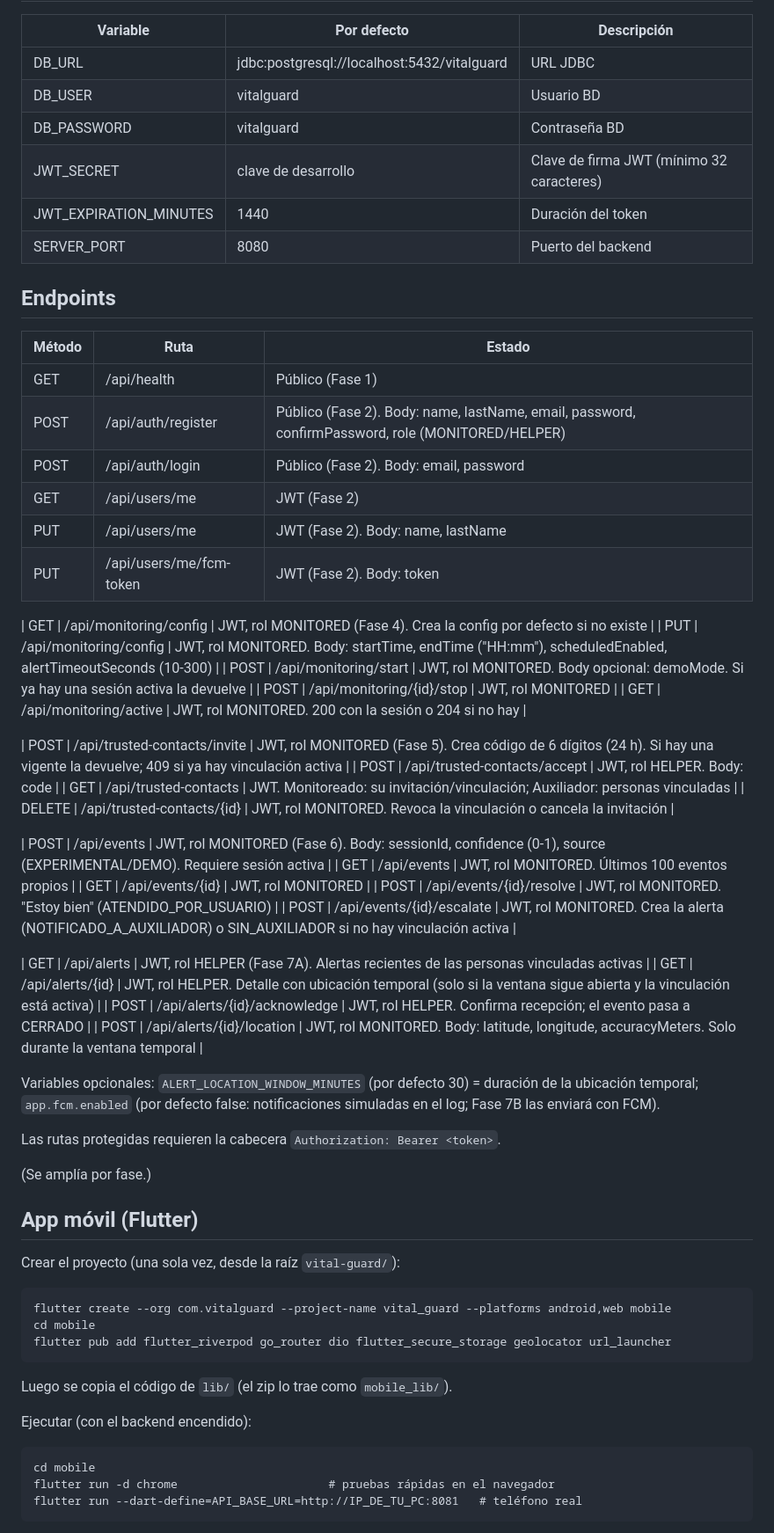
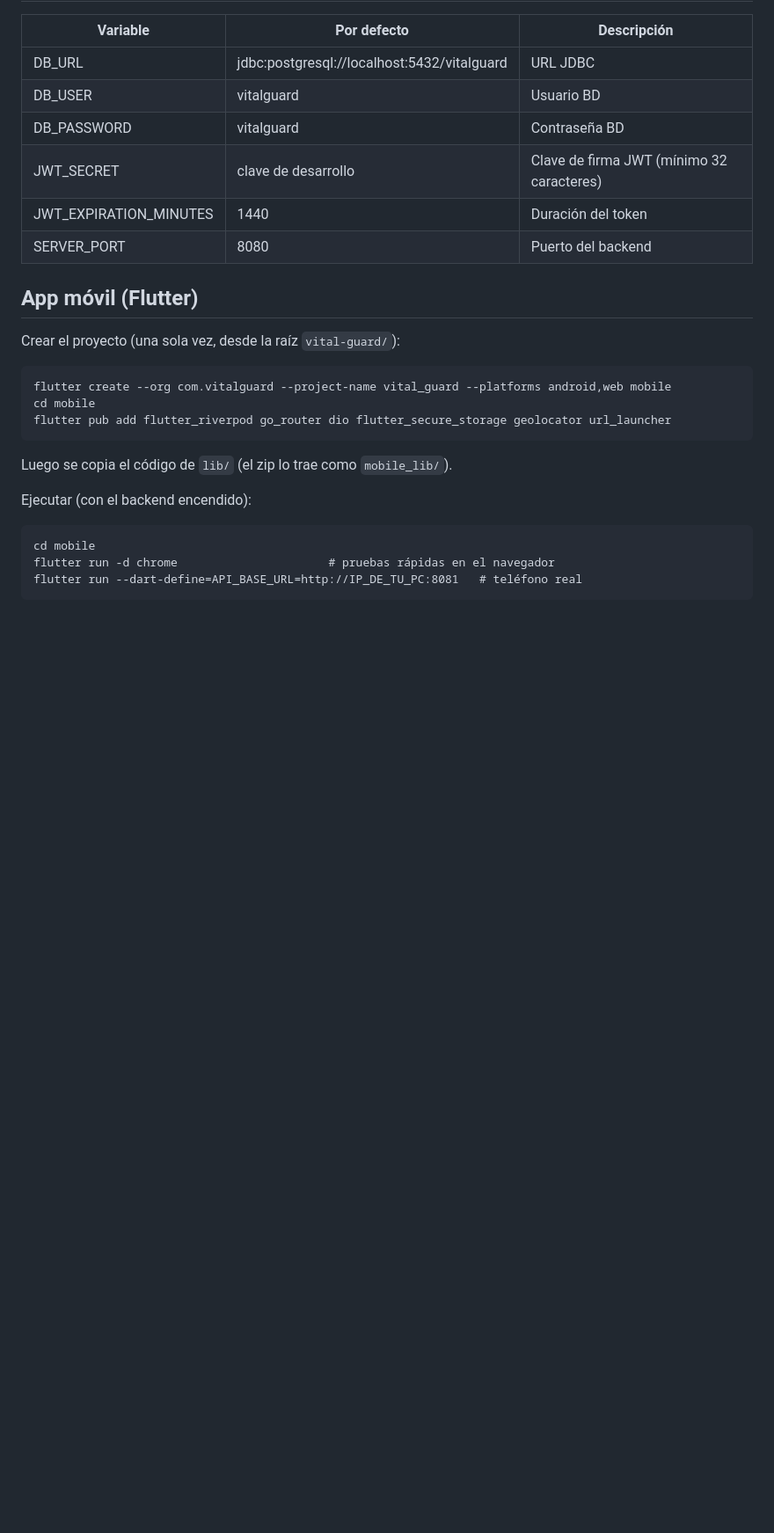
Before and after one commit to KellyCodes73/vital-guard, a Markdown page: README.md, the part around the change. Shown at 88% size. GitHub-like rendering; blank space fills up the shorter version.

Commit message:
Remove endpoints section from README
Removed detailed API endpoints section from README.

```diff
--- a/README.md
+++ b/README.md
@@ -40,45 +40,6 @@ vital-guard/
 | JWT_SECRET | clave de desarrollo | Clave de firma JWT (mínimo 32 caracteres) |
 | JWT_EXPIRATION_MINUTES | 1440 | Duración del token |
 | SERVER_PORT | 8080 | Puerto del backend |
-
-## Endpoints
-| Método | Ruta | Estado |
-|---|---|---|
-| GET | /api/health | Público (Fase 1) |
-| POST | /api/auth/register | Público (Fase 2). Body: name, lastName, email, password, confirmPassword, role (MONITORED/HELPER) |
-| POST | /api/auth/login | Público (Fase 2). Body: email, password |
-| GET | /api/users/me | JWT (Fase 2) |
-| PUT | /api/users/me | JWT (Fase 2). Body: name, lastName |
-| PUT | /api/users/me/fcm-token | JWT (Fase 2). Body: token |
-
-| GET | /api/monitoring/config | JWT, rol MONITORED (Fase 4). Crea la config por defecto si no existe |
-| PUT | /api/monitoring/config | JWT, rol MONITORED. Body: startTime, endTime ("HH:mm"), scheduledEnabled, alertTimeoutSeconds (10-300) |
-| POST | /api/monitoring/start | JWT, rol MONITORED. Body opcional: demoMode. Si ya hay una sesión activa la devuelve |
-| POST | /api/monitoring/{id}/stop | JWT, rol MONITORED |
-| GET | /api/monitoring/active | JWT, rol MONITORED. 200 con la sesión o 204 si no hay |
-
-| POST | /api/trusted-contacts/invite | JWT, rol MONITORED (Fase 5). Crea código de 6 dígitos (24 h). Si hay una vigente la devuelve; 409 si ya hay vinculación activa |
-| POST | /api/trusted-contacts/accept | JWT, rol HELPER. Body: code |
-| GET | /api/trusted-contacts | JWT. Monitoreado: su invitación/vinculación; Auxiliador: personas vinculadas |
-| DELETE | /api/trusted-contacts/{id} | JWT, rol MONITORED. Revoca la vinculación o cancela la invitación |
-
-| POST | /api/events | JWT, rol MONITORED (Fase 6). Body: sessionId, confidence (0-1), source (EXPERIMENTAL/DEMO). Requiere sesión activa |
-| GET | /api/events | JWT, rol MONITORED. Últimos 100 eventos propios |
-| GET | /api/events/{id} | JWT, rol MONITORED |
-| POST | /api/events/{id}/resolve | JWT, rol MONITORED. "Estoy bien" (ATENDIDO_POR_USUARIO) |
-| POST | /api/events/{id}/escalate | JWT, rol MONITORED. Crea la alerta (NOTIFICADO_A_AUXILIADOR) o SIN_AUXILIADOR si no hay vinculación activa |
-
-| GET | /api/alerts | JWT, rol HELPER (Fase 7A). Alertas recientes de las personas vinculadas activas |
-| GET | /api/alerts/{id} | JWT, rol HELPER. Detalle con ubicación temporal (solo si la ventana sigue abierta y la vinculación está activa) |
-| POST | /api/alerts/{id}/acknowledge | JWT, rol HELPER. Confirma recepción; el evento pasa a CERRADO |
-| POST | /api/alerts/{id}/location | JWT, rol MONITORED. Body: latitude, longitude, accuracyMeters. Solo durante la ventana temporal |
-
-Variables opcionales: `ALERT_LOCATION_WINDOW_MINUTES` (por defecto 30) = duración de la ubicación temporal;
-`app.fcm.enabled` (por defecto false: notificaciones simuladas en el log; Fase 7B las enviará con FCM).
-
-Las rutas protegidas requieren la cabecera `Authorization: Bearer <token>`.
-
-(Se amplía por fase.)
 
 ## App móvil (Flutter)
 Crear el proyecto (una sola vez, desde la raíz `vital-guard/`):
```
